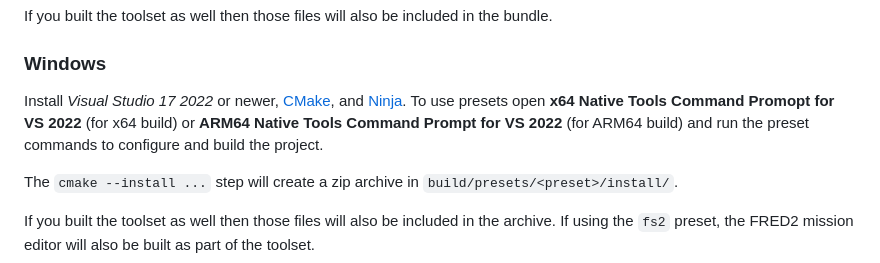
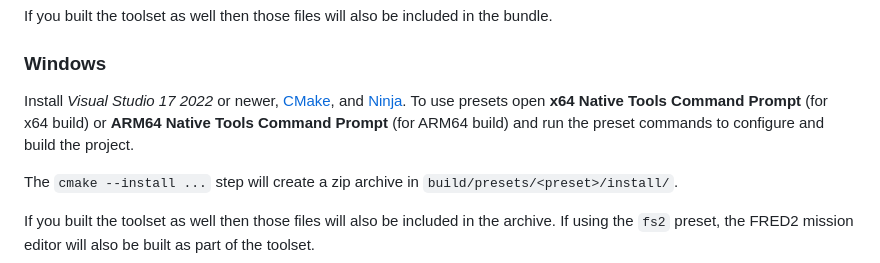
Before and after one commit to notimaginative/freespace2, a Markdown page: BUILDING.md, the part around the change. GitHub-like rendering.

Commit message:
update Windows building text

```diff
--- a/BUILDING.md
+++ b/BUILDING.md
@@ -112,7 +112,7 @@ If you built the toolset as well then those files will also be included in the b
 
 ### Windows
 
-Install *Visual Studio 17 2022* or newer, [CMake](https://cmake.org), and [Ninja](https://ninja-build.org). To use presets open **x64 Native Tools Command Promopt for VS 2022** (for x64 build) or **ARM64 Native Tools Command Prompt for VS 2022** (for ARM64 build) and run the preset commands to configure and build the project.
+Install *Visual Studio 17 2022* or newer, [CMake](https://cmake.org), and [Ninja](https://ninja-build.org). To use presets open **x64 Native Tools Command Prompt** (for x64 build) or **ARM64 Native Tools Command Prompt** (for ARM64 build) and run the preset commands to configure and build the project.
 
 The `cmake --install ...` step will create a zip archive in `build/presets/<preset>/install/`.
 
```
